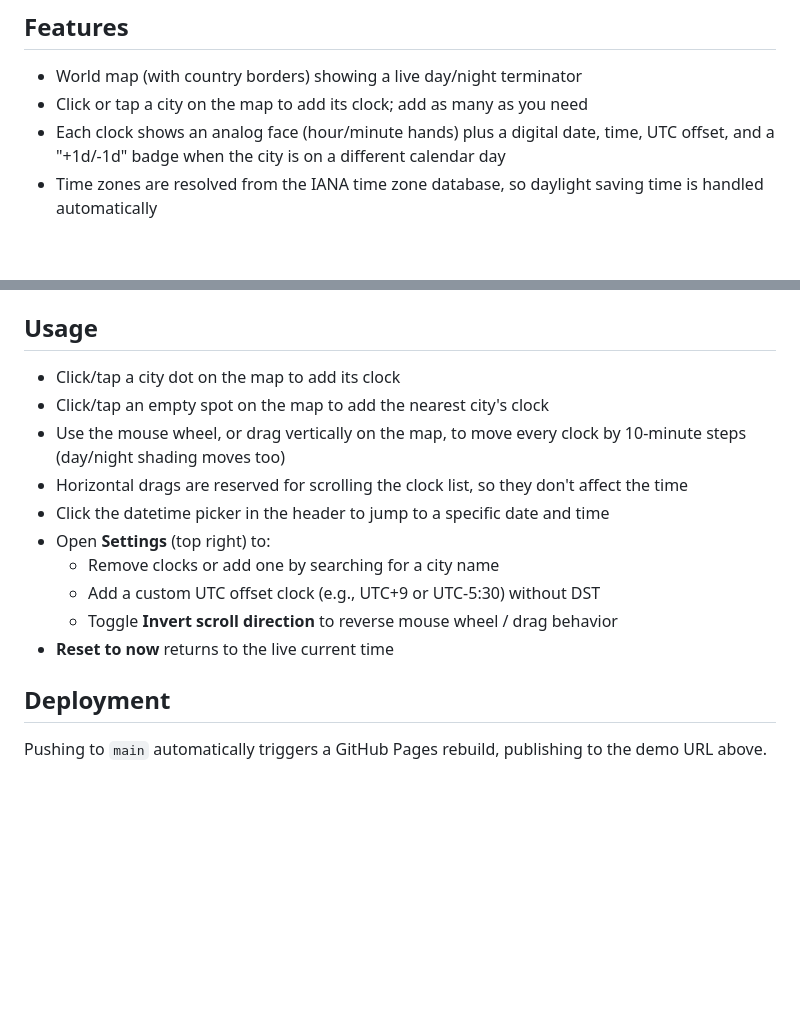
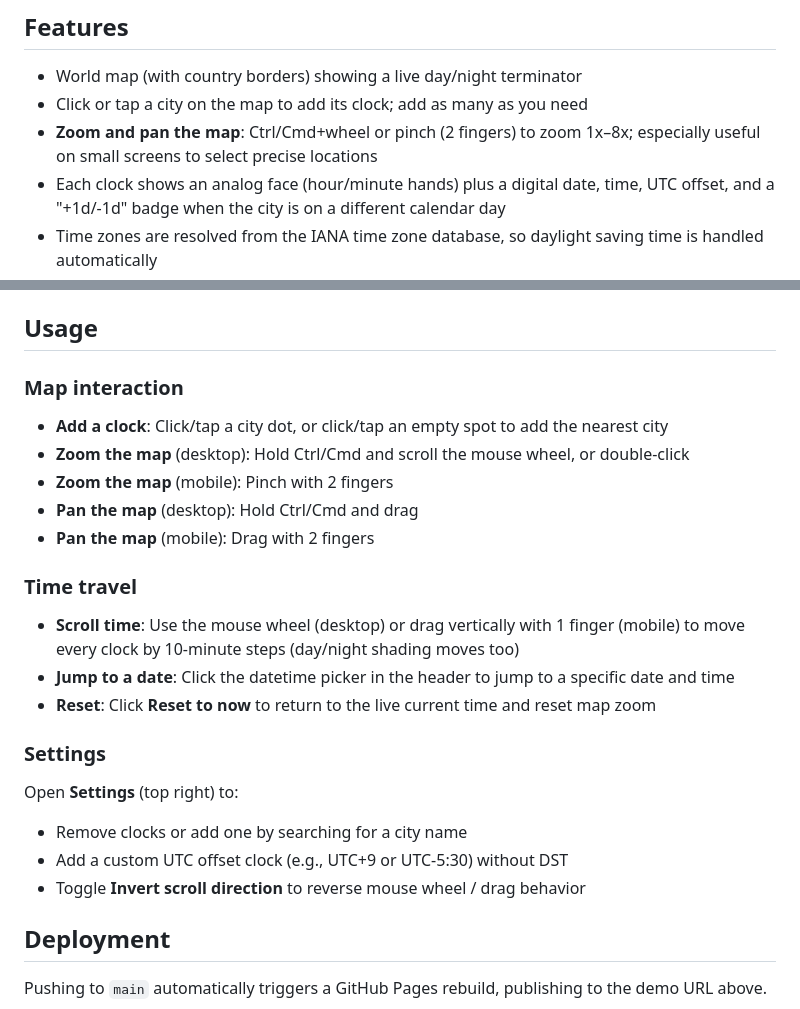
Before and after one commit to leathersole/time-globe, a Markdown page: README.md, 2 parts joined by grey strips. Rendered like a GitHub page; blank space fills up the shorter version.

Commit message:
Update README with map zoom and pan features
Reorganize Usage section into subsections:
- Map interaction (zoom/pan controls)
- Time travel (time scrolling, datetime picker, reset)
- Settings

Clarify desktop vs mobile gestures for map navigation.

Co-Authored-By: Claude Sonnet 4.5 <noreply@anthropic.com>

```diff
--- a/README.md
+++ b/README.md
@@ -8,6 +8,7 @@ A browser-based world clock app for picking meeting times across time zones —
 
 - World map (with country borders) showing a live day/night terminator
 - Click or tap a city on the map to add its clock; add as many as you need
+- **Zoom and pan the map**: Ctrl/Cmd+wheel or pinch (2 fingers) to zoom 1x–8x; especially useful on small screens to select precise locations
 - Each clock shows an analog face (hour/minute hands) plus a digital date, time, UTC offset, and a "+1d/-1d" badge when the city is on a different calendar day
 - Time zones are resolved from the IANA time zone database, so daylight saving time is handled automatically
 - Use the mouse wheel (or drag vertically on the map on touch devices) to shift every clock together in 10-minute steps; the day/night shading moves with it
@@ -46,16 +47,26 @@ Then open `http://localhost:8000` in your browser.
 
 ## Usage
 
-- Click/tap a city dot on the map to add its clock
-- Click/tap an empty spot on the map to add the nearest city's clock
-- Use the mouse wheel, or drag vertically on the map, to move every clock by 10-minute steps (day/night shading moves too)
-- Horizontal drags are reserved for scrolling the clock list, so they don't affect the time
-- Click the datetime picker in the header to jump to a specific date and time
-- Open **Settings** (top right) to:
-  - Remove clocks or add one by searching for a city name
-  - Add a custom UTC offset clock (e.g., UTC+9 or UTC-5:30) without DST
-  - Toggle **Invert scroll direction** to reverse mouse wheel / drag behavior
-- **Reset to now** returns to the live current time
+### Map interaction
+
+- **Add a clock**: Click/tap a city dot, or click/tap an empty spot to add the nearest city
+- **Zoom the map** (desktop): Hold Ctrl/Cmd and scroll the mouse wheel, or double-click
+- **Zoom the map** (mobile): Pinch with 2 fingers
+- **Pan the map** (desktop): Hold Ctrl/Cmd and drag
+- **Pan the map** (mobile): Drag with 2 fingers
+
+### Time travel
+
+- **Scroll time**: Use the mouse wheel (desktop) or drag vertically with 1 finger (mobile) to move every clock by 10-minute steps (day/night shading moves too)
+- **Jump to a date**: Click the datetime picker in the header to jump to a specific date and time
+- **Reset**: Click **Reset to now** to return to the live current time and reset map zoom
+
+### Settings
+
+Open **Settings** (top right) to:
+- Remove clocks or add one by searching for a city name
+- Add a custom UTC offset clock (e.g., UTC+9 or UTC-5:30) without DST
+- Toggle **Invert scroll direction** to reverse mouse wheel / drag behavior
 
 ## Deployment
 
```
